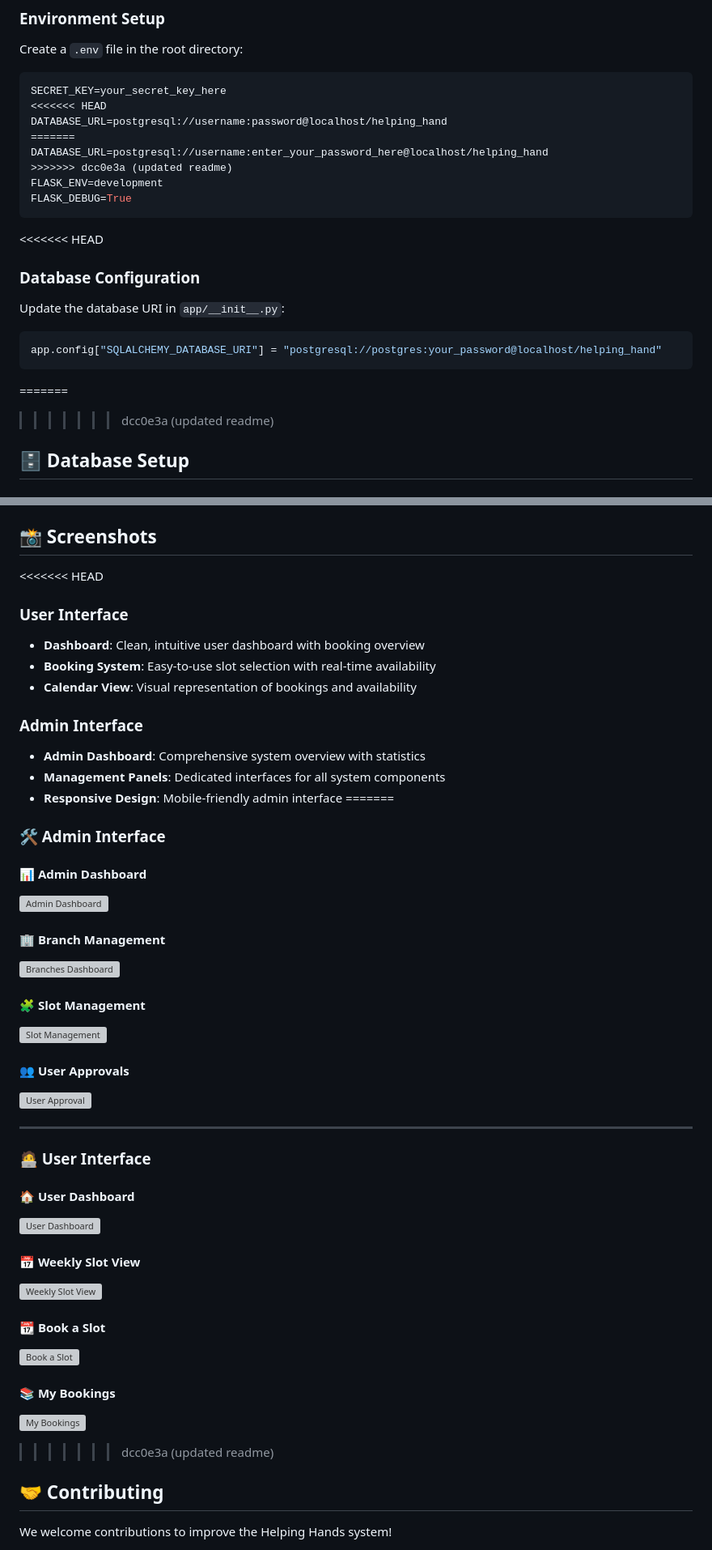
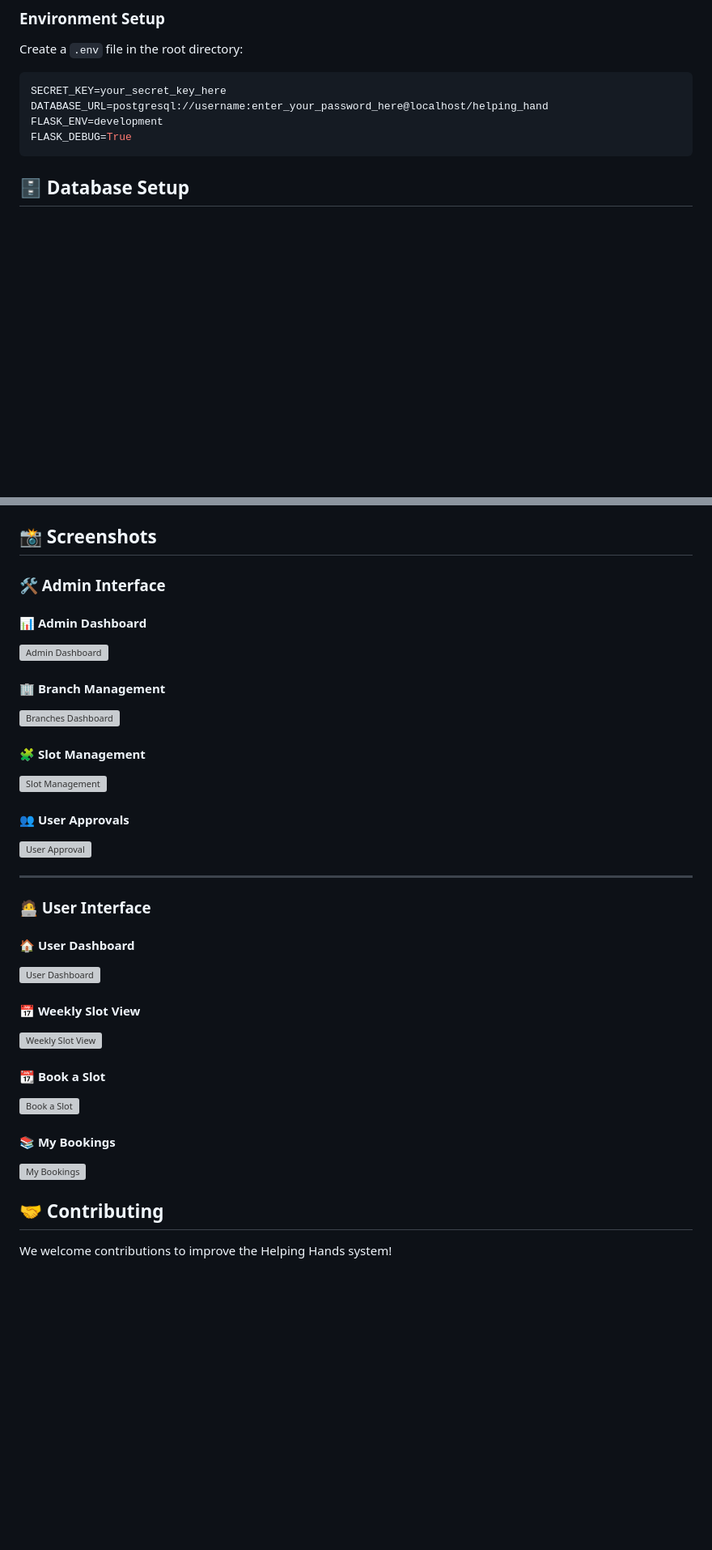
Before and after one commit to Siddhant-Thapa/Helping-Hands, a Markdown page: README.md, 2 parts joined by grey strips. Shown: that part at 81% size. GitHub-like rendering; blank space fills up the shorter version; grey boxes are pictures that could not be loaded.

````diff
--- a/README.md
+++ b/README.md
@@ -192,24 +187,11 @@ pip install flask flask-sqlalchemy flask-migrate flask-login psycopg2-binary wer
 Create a `.env` file in the root directory:
 ```env
 SECRET_KEY=your_secret_key_here
-<<<<<<< HEAD
-DATABASE_URL=postgresql://username:password@localhost/helping_hand
-=======
 DATABASE_URL=postgresql://username:enter_your_password_here@localhost/helping_hand
->>>>>>> dcc0e3a (updated readme)
 FLASK_ENV=development
 FLASK_DEBUG=True
 ```
 
-<<<<<<< HEAD
-### Database Configuration
-Update the database URI in `app/__init__.py`:
-```python
-app.config["SQLALCHEMY_DATABASE_URI"] = "postgresql://postgres:your_password@localhost/helping_hand"
-```
-
-=======
->>>>>>> dcc0e3a (updated readme)
 ## 🗄️ Database Setup
 
 ### Step 1: Create PostgreSQL Database
@@ -293,17 +275,6 @@ The application will be available at `http://localhost:5000`
 
 ## 📸 Screenshots
 
-<<<<<<< HEAD
-### User Interface
-- **Dashboard**: Clean, intuitive user dashboard with booking overview
-- **Booking System**: Easy-to-use slot selection with real-time availability
-- **Calendar View**: Visual representation of bookings and availability
-
-### Admin Interface
-- **Admin Dashboard**: Comprehensive system overview with statistics
-- **Management Panels**: Dedicated interfaces for all system components
-- **Responsive Design**: Mobile-friendly admin interface
-=======
 ### 🛠️ Admin Interface
 
 #### 📊 Admin Dashboard
@@ -336,6 +307,4 @@ The application will be available at `http://localhost:5000`
 
-
->>>>>>> dcc0e3a (updated readme)
 
 
 ## 🤝 Contributing
````
Also changed, not shown: other parts of README.md (+8 -20 lines).
